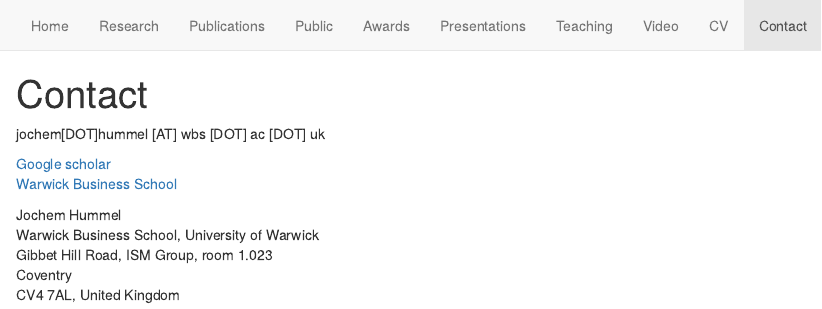
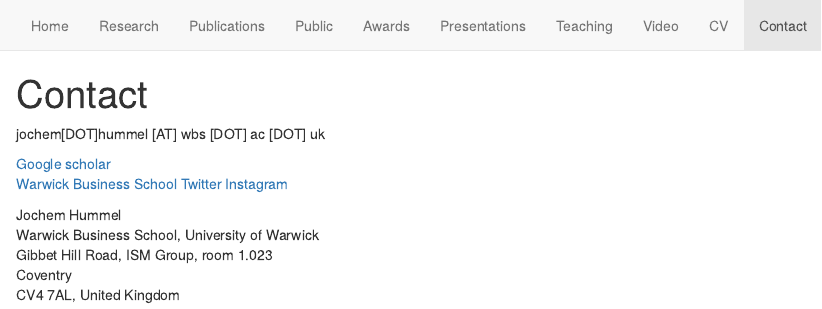
Before and after one commit to jochemhummel/jochemhummel, an R Markdown document (contact.Rmd): the page in a window 1100 px wide, from its top. The pictures show the output file contact.html that the author committed with the source, opened offline.

Commit message:
changed contact info

```diff
--- a/contact.Rmd
+++ b/contact.Rmd
@@ -8,6 +8,8 @@
 
 [Google scholar](https://scholar.google.com/citations?hl=en&user=UbLh3LQAAAAJ#)
 [Warwick Business School](https://www.wbs.ac.uk/about/person/jochem-hummel)
+[Twitter](https://twitter.com/WBSJochem)
+[Instagram](https://www.instagram.com/jochemwbs/)
 
 Jochem Hummel
 Warwick Business School, University of Warwick
```
Also changed, not shown: contact.html.
